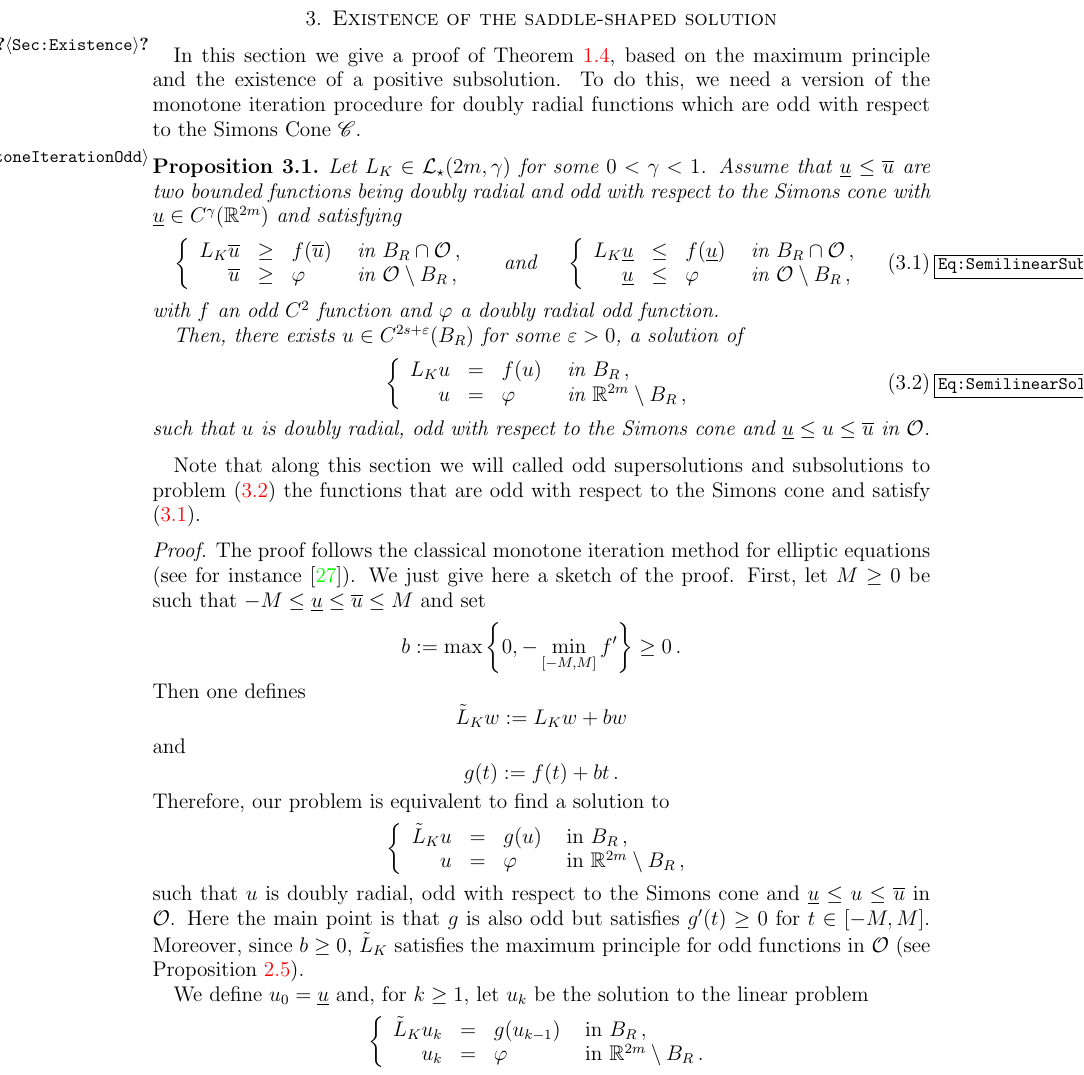
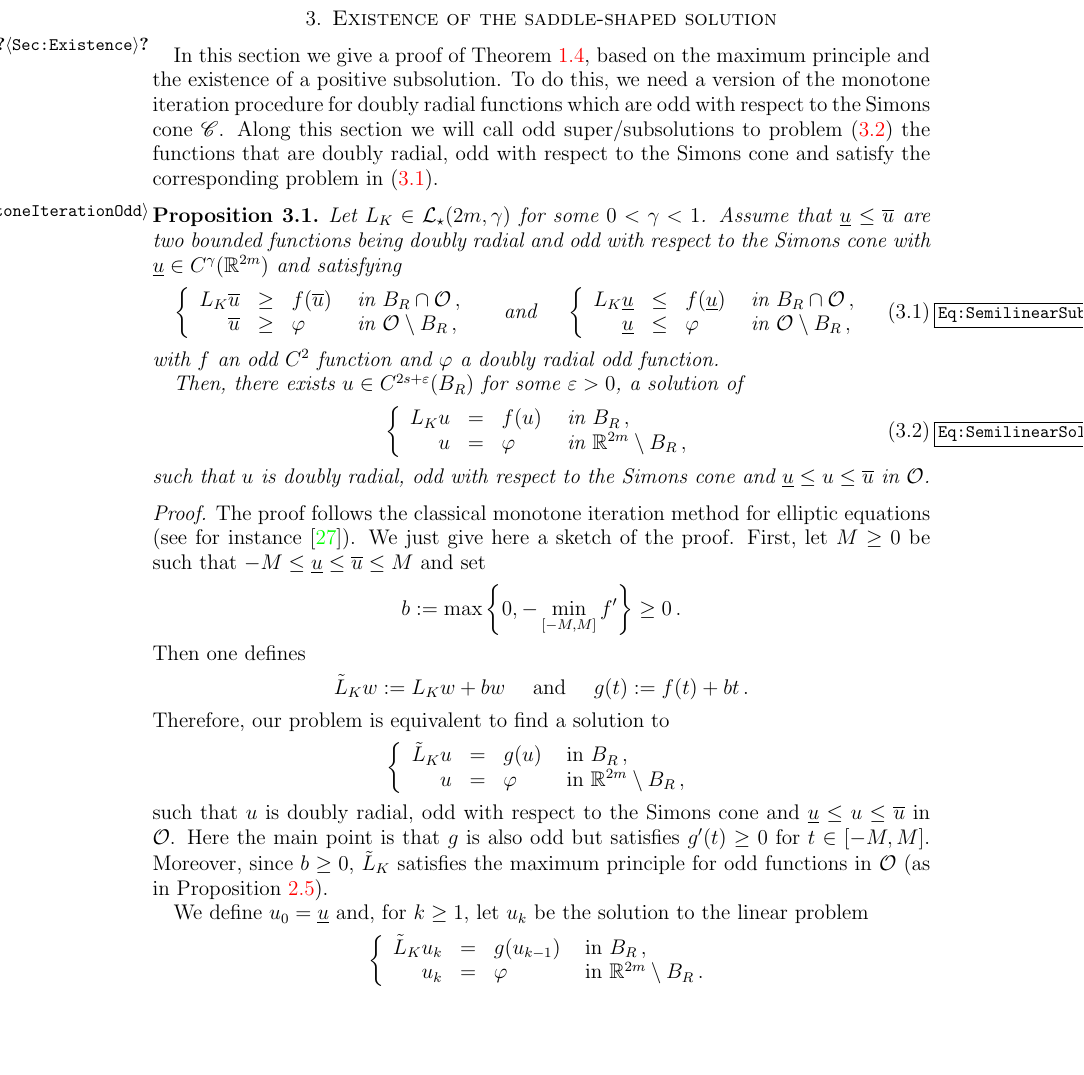
Before and after one commit to Sintoma/Saddle, a LaTeX paper (Part2/main.tex, which reads Part2/Existence.tex): part of page 12 of 39, cut so that both start at the same text, the shorter picture padded with empty space. Compiled offline with pdfLaTeX.

Commit message:
Pequeños cambios

```diff
--- a/Part2/Existence.tex
+++ b/Part2/Existence.tex
@@ -4,7 +4,7 @@
 \label{Sec:Existence}
 
 
-In this section we give a proof of Theorem~\ref{Th:Existence}, based on the maximum principle and the existence of a positive subsolution. To do this, we need a version of the monotone iteration procedure for doubly radial functions which are odd with respect to the Simons Cone $\ccal$.
+In this section we give a proof of Theorem~\ref{Th:Existence}, based on the maximum principle and the existence of a positive subsolution. To do this, we need a version of the monotone iteration procedure for doubly radial functions which are odd with respect to the Simons cone $\ccal$. Along this section we will call odd super/subsolutions to problem \eqref{Eq:SemilinearSolutionInBall} the functions that are doubly radial, odd with respect to the Simons cone and satisfy the corresponding problem in \eqref{Eq:SemilinearSubSuperSolutionInBall}.
 
 \begin{proposition}
 	\label{Prop:MonotoneIterationOdd}
@@ -33,7 +33,7 @@ In this section we give a proof of Theorem~\ref{Th:Existence}, based on the maxi
 	\end{equation}
 	such that $u$ is doubly radial, odd with respect to the Simons cone and  $\usub \leq u \leq \usup$ in $\ocal$.
 \end{proposition}
-Note that along this section we will called odd supersolutions and subsolutions to problem \eqref{Eq:SemilinearSolutionInBall} the functions that are odd with respect to the Simons cone and satisfy \eqref{Eq:SemilinearSubSuperSolutionInBall}.
+
 
 \begin{proof}
 	The proof follows the classical monotone iteration method for elliptic equations (see for instance \cite{Evans}). We just give here a sketch of the proof.
@@ -43,11 +43,7 @@ Note that along this section we will called odd supersolutions and subsolutions
 	$$
 	Then one defines
 	$$
-	\tilde{L}_K w := L_Kw + b w
-	$$
-	and
-	$$
-	g(t) := f(t) + b t\,.
+	\tilde{L}_K w := L_Kw + b w 	\quad \text{ and } \quad 	g(t) := f(t) + b t\,.
 	$$
 	Therefore, our problem is equivalent to find a solution to
 	$$
@@ -56,7 +52,7 @@ Note that along this section we will called odd supersolutions and subsolutions
 	u &=& \varphi &  \textrm{ in } \R^{2m} \setminus B_R\,,
 	\eeqc
 	$$
-	such that $u$ is doubly radial, odd with respect to the Simons cone and  $\usub \leq u \leq \usup$ in $\ocal$. Here the main point is that $g$ is also odd but satisfies $g'(t) \geq 0$ for $t \in [-M,M]$. Moreover, since $b \geq 0$, $\tilde{L}_K$ satisfies the maximum principle for odd functions in $\ocal$ (see Proposition~\ref{Prop:WeakMaximumPrincipleForOddFunctions}).
+	such that $u$ is doubly radial, odd with respect to the Simons cone and  $\usub \leq u \leq \usup$ in $\ocal$. Here the main point is that $g$ is also odd but satisfies $g'(t) \geq 0$ for $t \in [-M,M]$. Moreover, since $b \geq 0$, $\tilde{L}_K$ satisfies the maximum principle for odd functions in $\ocal$ (as in Proposition~\ref{Prop:WeakMaximumPrincipleForOddFunctions}).
 
 	We define $u_0 = \usub$ and, for $k\geq 1$, let $u_k$ be the solution to the linear problem
 	$$
```
Also changed, not shown: Part2/Symmetry_results.tex (+3 -3 lines), Part2/Existence.tex (4 more changed lines).
